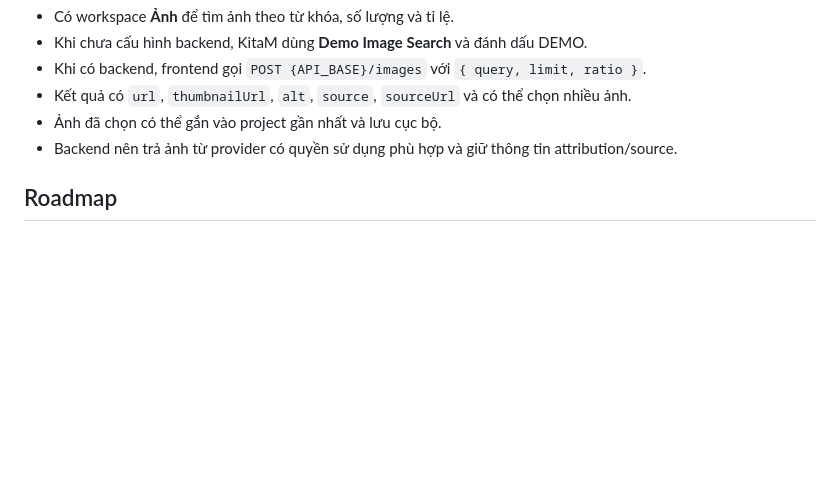
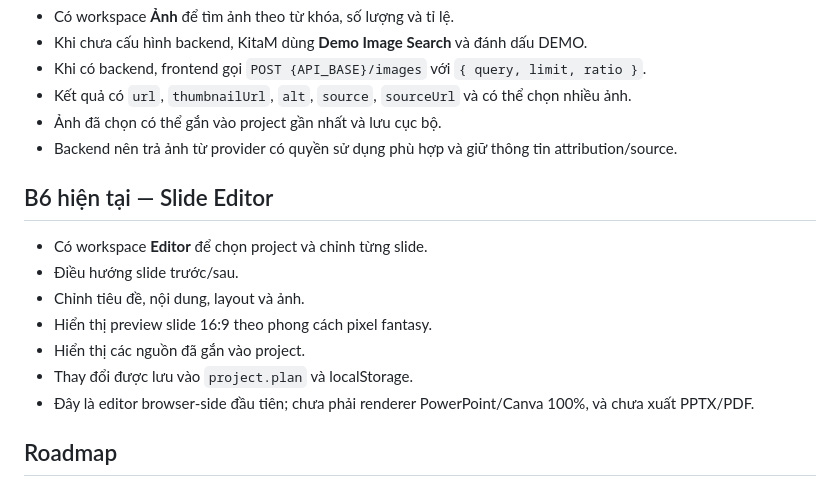
Before and after one commit to vynguyen144/KitaM, a Markdown page: README.md, the part around the change. Drawn GitHub-style; blank space fills up the shorter version.

Commit message:
B6: add browser slide editor

```diff
--- a/README.md
+++ b/README.md
@@ -41,6 +41,15 @@ Pixel-fantasy AI Presentation Workshop.
 - Ảnh đã chọn có thể gắn vào project gần nhất và lưu cục bộ.
 - Backend nên trả ảnh từ provider có quyền sử dụng phù hợp và giữ thông tin attribution/source.
 
+## B6 hiện tại — Slide Editor
+- Có workspace **Editor** để chọn project và chỉnh từng slide.
+- Điều hướng slide trước/sau.
+- Chỉnh tiêu đề, nội dung, layout và ảnh.
+- Hiển thị preview slide 16:9 theo phong cách pixel fantasy.
+- Hiển thị các nguồn đã gắn vào project.
+- Thay đổi được lưu vào `project.plan` và localStorage.
+- Đây là editor browser-side đầu tiên; chưa phải renderer PowerPoint/Canva 100%, và chưa xuất PPTX/PDF.
+
 ## Roadmap
 B3: AI content planner + slide mapping.
 B4: web search + nguồn tham khảo.
```
